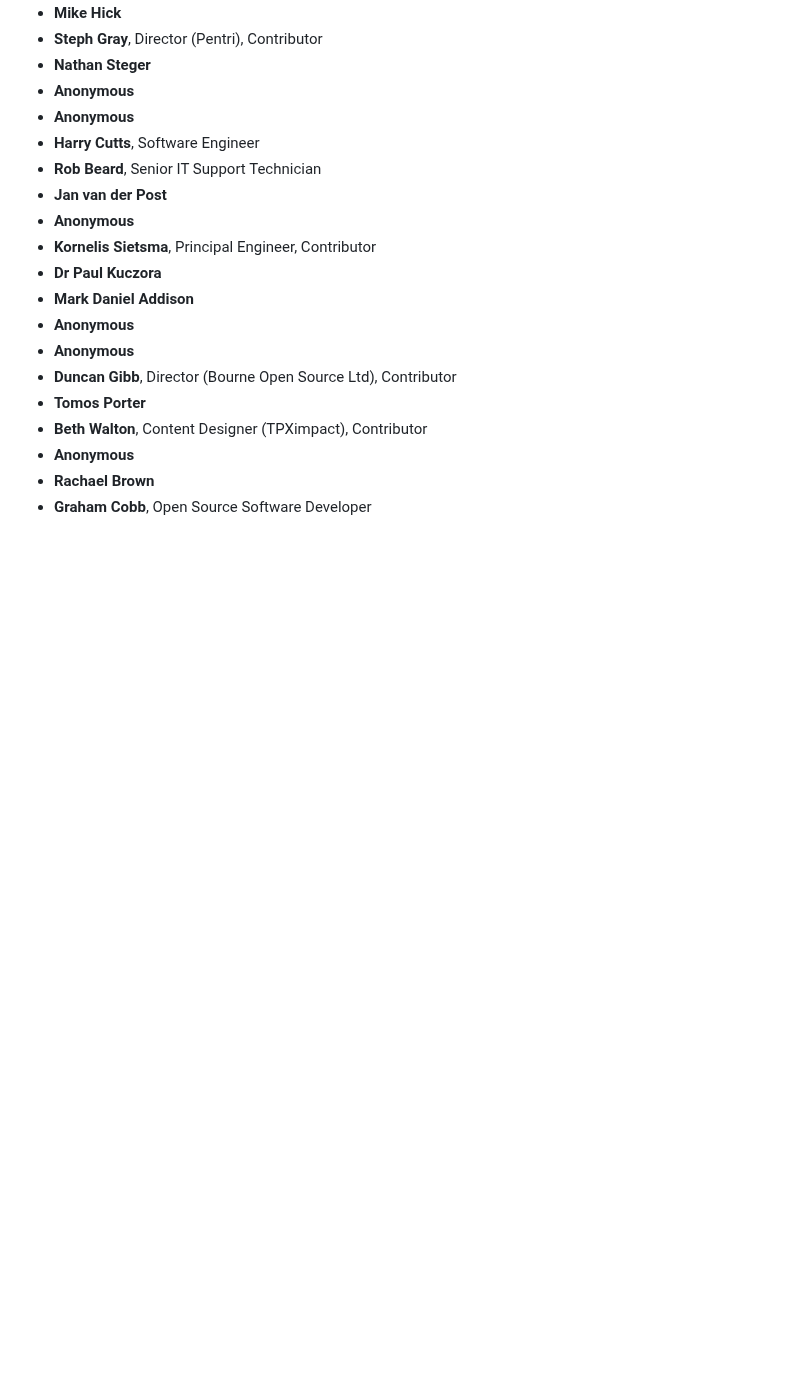
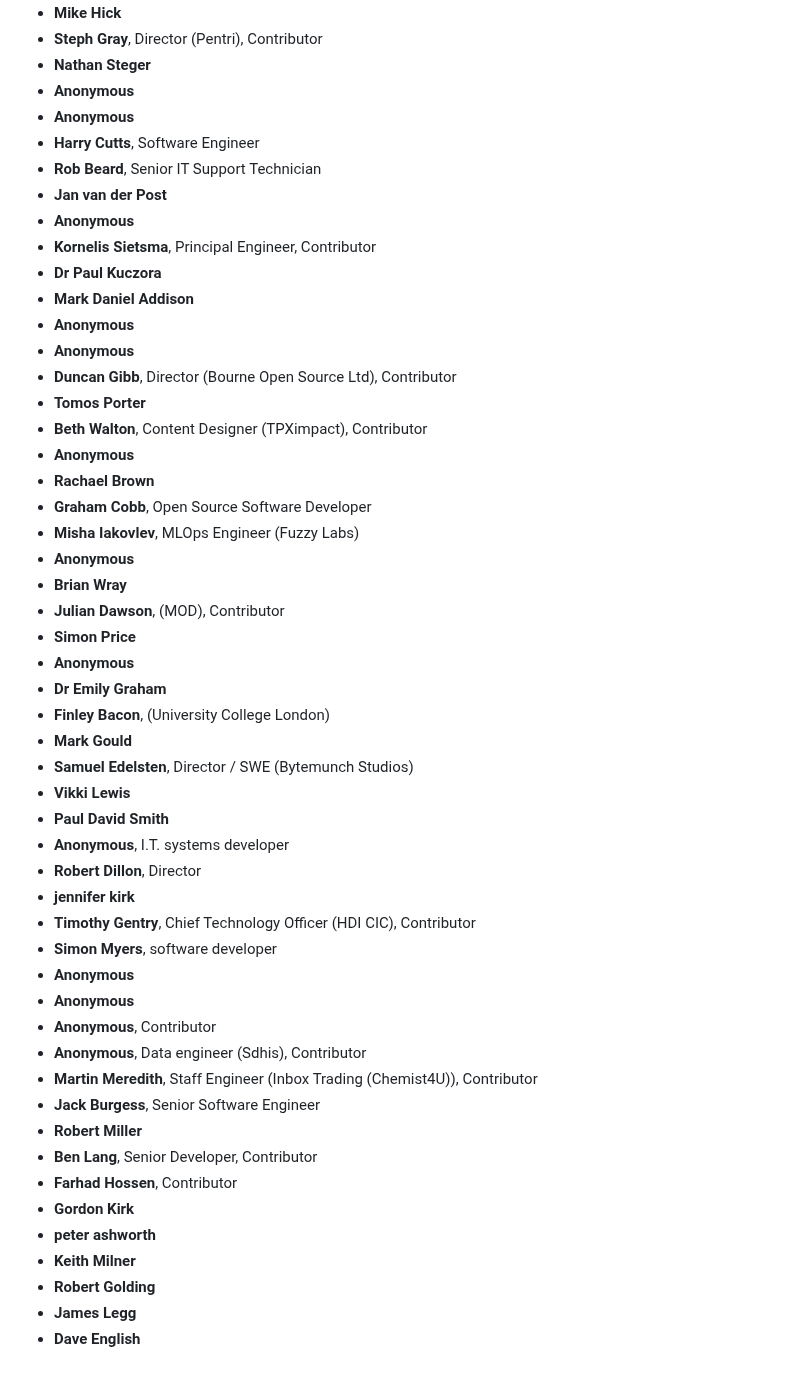
Before and after one commit to tvararu/keepthingsopen.com, a Markdown page: signatures.md, the part around the change. GitHub-like rendering; blank space fills up the shorter version.

Commit message:
add signatures

```diff
--- a/signatures.md
+++ b/signatures.md
@@ -1046,3 +1046,35 @@
 - **Anonymous**
 - **Rachael Brown**
 - **Graham Cobb**, Open Source Software Developer
+- **Misha Iakovlev**, MLOps Engineer (Fuzzy Labs)
+- **Anonymous**
+- **Brian Wray**
+- **Julian Dawson**, (MOD), Contributor
+- **Simon Price**
+- **Anonymous**
+- **Dr Emily Graham**
+- **Finley Bacon**, (University College London)
+- **Mark Gould**
+- **Samuel Edelsten**, Director / SWE (Bytemunch Studios)
+- **Vikki Lewis**
+- **Paul David Smith**
+- **Anonymous**, I.T. systems developer
+- **Robert Dillon**, Director
+- **jennifer kirk**
+- **Timothy Gentry**, Chief Technology Officer (HDI CIC), Contributor
+- **Simon Myers**, software developer
+- **Anonymous**
+- **Anonymous**
+- **Anonymous**, Contributor
+- **Anonymous**, Data engineer (Sdhis), Contributor
+- **Martin Meredith**, Staff Engineer (Inbox Trading (Chemist4U)), Contributor
+- **Jack Burgess**, Senior Software Engineer
+- **Robert Miller**
+- **Ben Lang**, Senior Developer, Contributor
+- **Farhad Hossen**, Contributor
+- **Gordon Kirk**
+- **peter ashworth**
+- **Keith Milner**
+- **Robert Golding**
+- **James Legg**
+- **Dave English**
```
